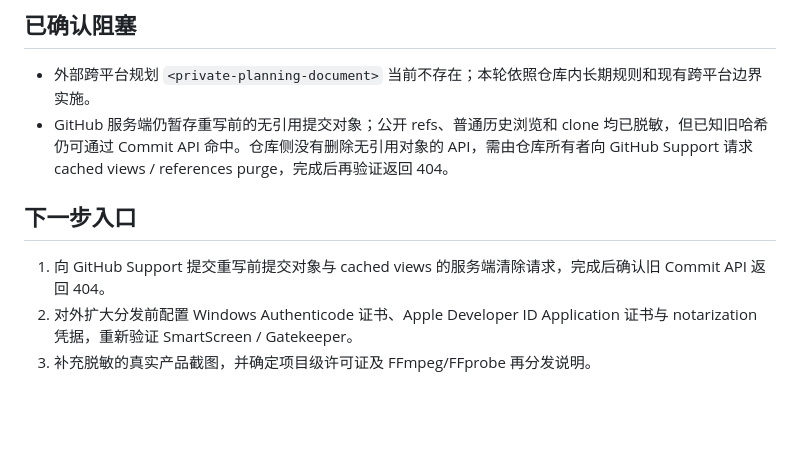
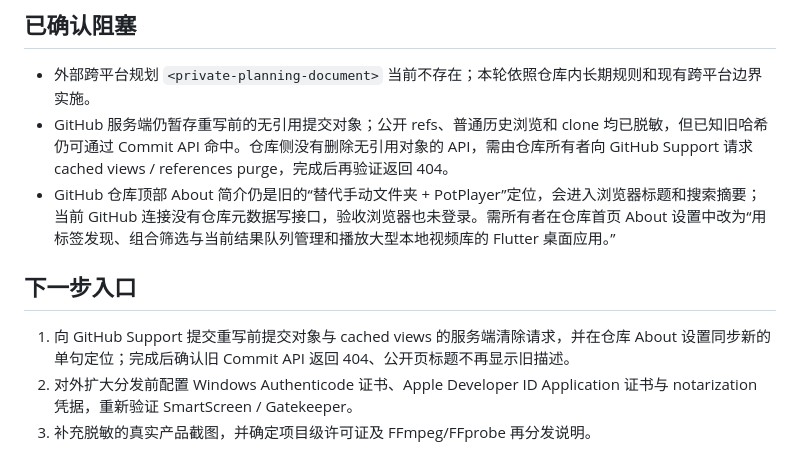
Before and after one commit to Zero-1412/LocalTagPlayer, a Markdown page: CURRENT_TASK.md, the part around the change. Drawn GitHub-style; blank space fills up the shorter version.

Commit message:
记录 GitHub 平台清理接力项

```diff
--- a/CURRENT_TASK.md
+++ b/CURRENT_TASK.md
@@ -45,9 +45,10 @@
 
 - 外部跨平台规划 `<private-planning-document>` 当前不存在；本轮依照仓库内长期规则和现有跨平台边界实施。
 - GitHub 服务端仍暂存重写前的无引用提交对象；公开 refs、普通历史浏览和 clone 均已脱敏，但已知旧哈希仍可通过 Commit API 命中。仓库侧没有删除无引用对象的 API，需由仓库所有者向 GitHub Support 请求 cached views / references purge，完成后再验证返回 404。
+- GitHub 仓库顶部 About 简介仍是旧的“替代手动文件夹 + PotPlayer”定位，会进入浏览器标题和搜索摘要；当前 GitHub 连接没有仓库元数据写接口，验收浏览器也未登录。需所有者在仓库首页 About 设置中改为“用标签发现、组合筛选与当前结果队列管理和播放大型本地视频库的 Flutter 桌面应用。”
 
 ## 下一步入口
 
-1. 向 GitHub Support 提交重写前提交对象与 cached views 的服务端清除请求，完成后确认旧 Commit API 返回 404。
+1. 向 GitHub Support 提交重写前提交对象与 cached views 的服务端清除请求，并在仓库 About 设置同步新的单句定位；完成后确认旧 Commit API 返回 404、公开页标题不再显示旧描述。
 2. 对外扩大分发前配置 Windows Authenticode 证书、Apple Developer ID Application 证书与 notarization 凭据，重新验证 SmartScreen / Gatekeeper。
 3. 补充脱敏的真实产品截图，并确定项目级许可证及 FFmpeg/FFprobe 再分发说明。
```
